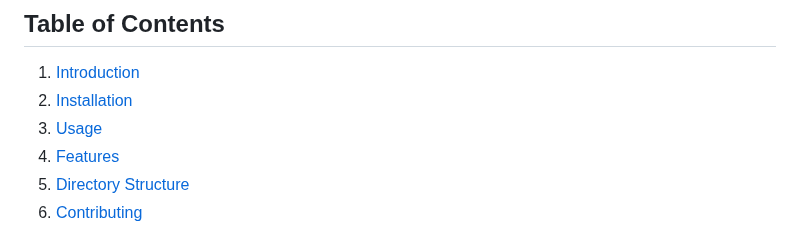
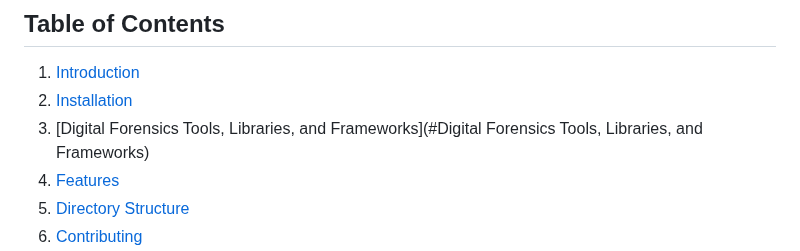
Before and after one commit to NSharmili/TraceForensics, a Markdown page: README.md, the part around the change. GitHub-like rendering.

```diff
--- a/README.md
+++ b/README.md
@@ -6,7 +6,7 @@
 ## Table of Contents
 1. [Introduction](#introduction)
 2. [Installation](#installation)
-3. [Usage](#usage)
+3. [Digital Forensics Tools, Libraries, and Frameworks](#Digital Forensics Tools, Libraries, and Frameworks)
 4. [Features](#features)
 5. [Directory Structure](#directory-structure)
 6. [Contributing](#contributing)
```
